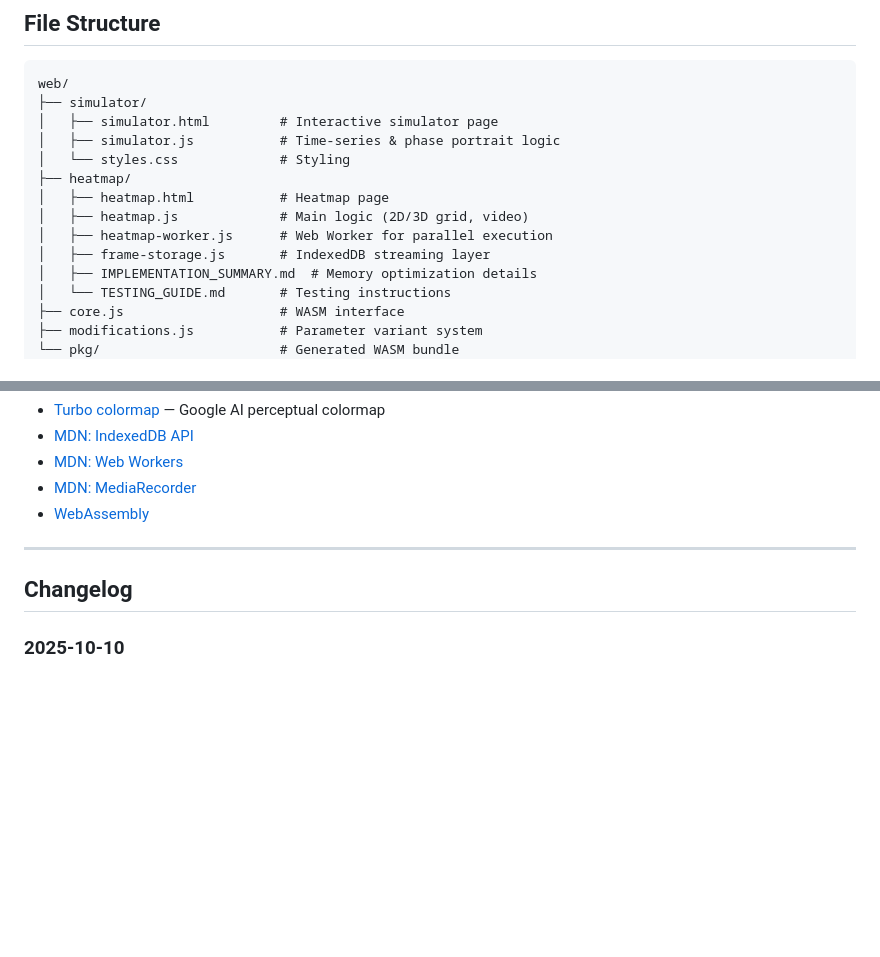
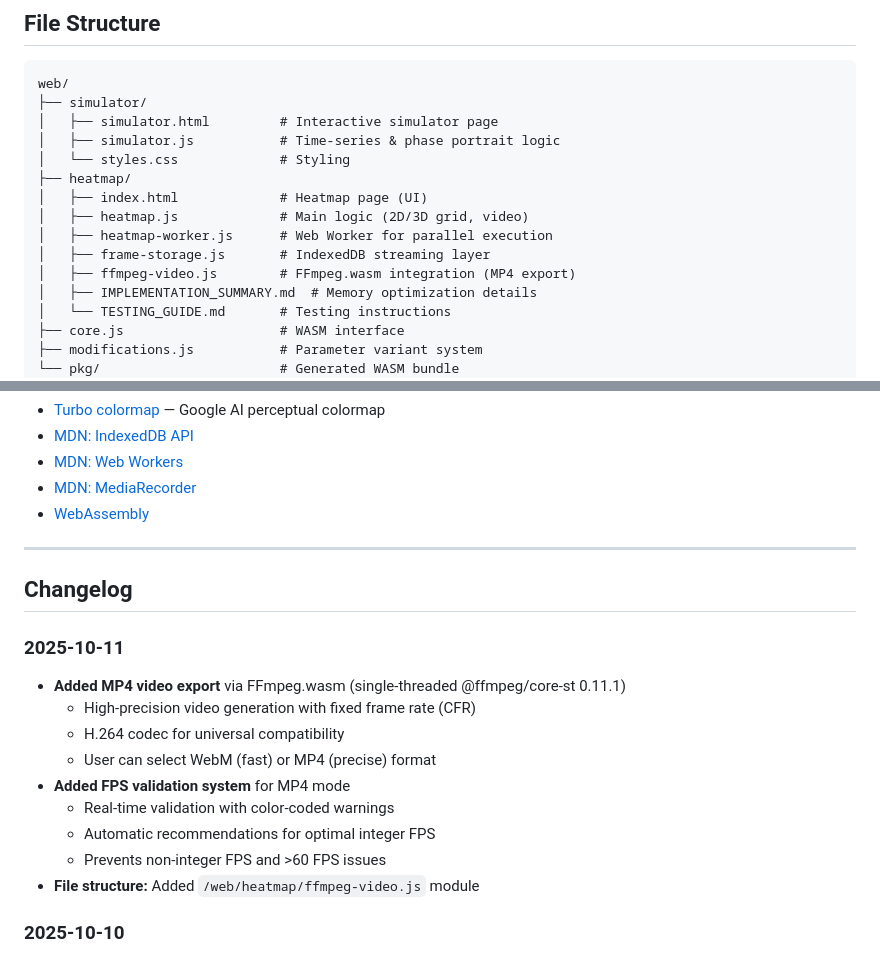
Before and after one commit to advantame/bio, a Markdown page: docs/simulator-and-heatmap-guide.md, 2 parts joined by grey strips. Rendered like a GitHub page; blank space fills up the shorter version.

```diff
--- a/docs/simulator-and-heatmap-guide.md
+++ b/docs/simulator-and-heatmap-guide.md
@@ -814,10 +866,11 @@ web/
 │   ├── simulator.js           # Time-series & phase portrait logic
 │   └── styles.css             # Styling
 ├── heatmap/
-│   ├── heatmap.html           # Heatmap page
+│   ├── index.html             # Heatmap page (UI)
 │   ├── heatmap.js             # Main logic (2D/3D grid, video)
 │   ├── heatmap-worker.js      # Web Worker for parallel execution
 │   ├── frame-storage.js       # IndexedDB streaming layer
+│   ├── ffmpeg-video.js        # FFmpeg.wasm integration (MP4 export)
 │   ├── IMPLEMENTATION_SUMMARY.md  # Memory optimization details
 │   └── TESTING_GUIDE.md       # Testing instructions
 ├── core.js                    # WASM interface
@@ -885,6 +938,17 @@ For production (Netlify/GitHub Pages):
 
 ## Changelog
 
+### 2025-10-11
+- **Added MP4 video export** via FFmpeg.wasm (single-threaded @ffmpeg/core-st 0.11.1)
+  - High-precision video generation with fixed frame rate (CFR)
+  - H.264 codec for universal compatibility
+  - User can select WebM (fast) or MP4 (precise) format
+- **Added FPS validation system** for MP4 mode
+  - Real-time validation with color-coded warnings
+  - Automatic recommendations for optimal integer FPS
+  - Prevents non-integer FPS and >60 FPS issues
+- **File structure:** Added `/web/heatmap/ffmpeg-video.js` module
+
 ### 2025-10-10
 - Initial consolidated documentation created
 - Covers Interactive Simulator and 3D Heatmap only
```
Also changed, not shown: other parts of docs/simulator-and-heatmap-guide.md (+56 -4 lines).
